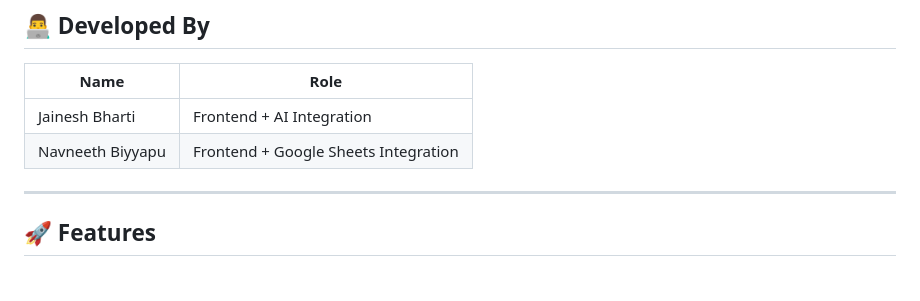
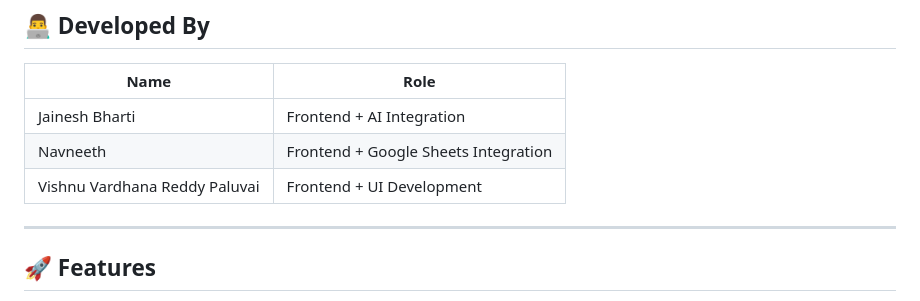
Before and after one commit to JaineshBharti5/finwise-ai, a Markdown page: README.md, the part around the change. Rendered like a GitHub page.

```diff
--- a/README.md
+++ b/README.md
@@ -22,7 +22,8 @@ This project was developed as part of the **SmartBridge Vibe Coding Internship (
 | Name | Role |
 |------|------|
 | Jainesh Bharti | Frontend + AI Integration |
-| Navneeth Biyyapu | Frontend + Google Sheets Integration |
+| Navneeth | Frontend + Google Sheets Integration |
+| Vishnu Vardhana Reddy Paluvai | Frontend + UI Development |
 
 ---
 
```
